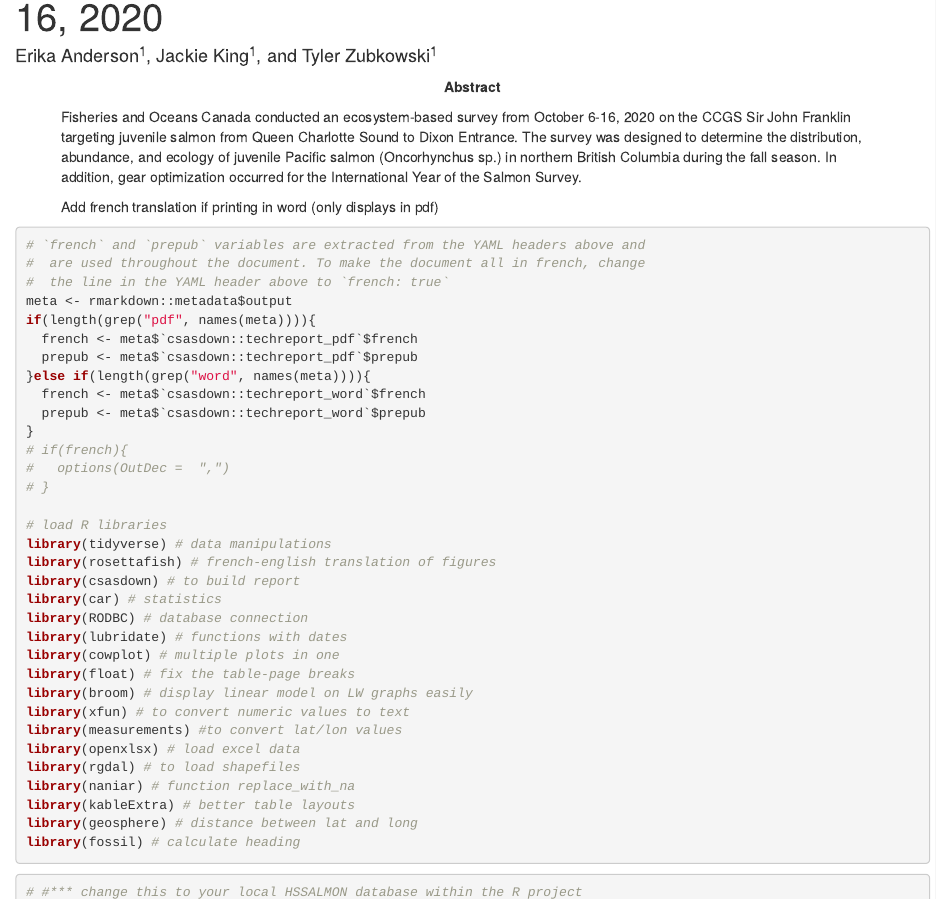
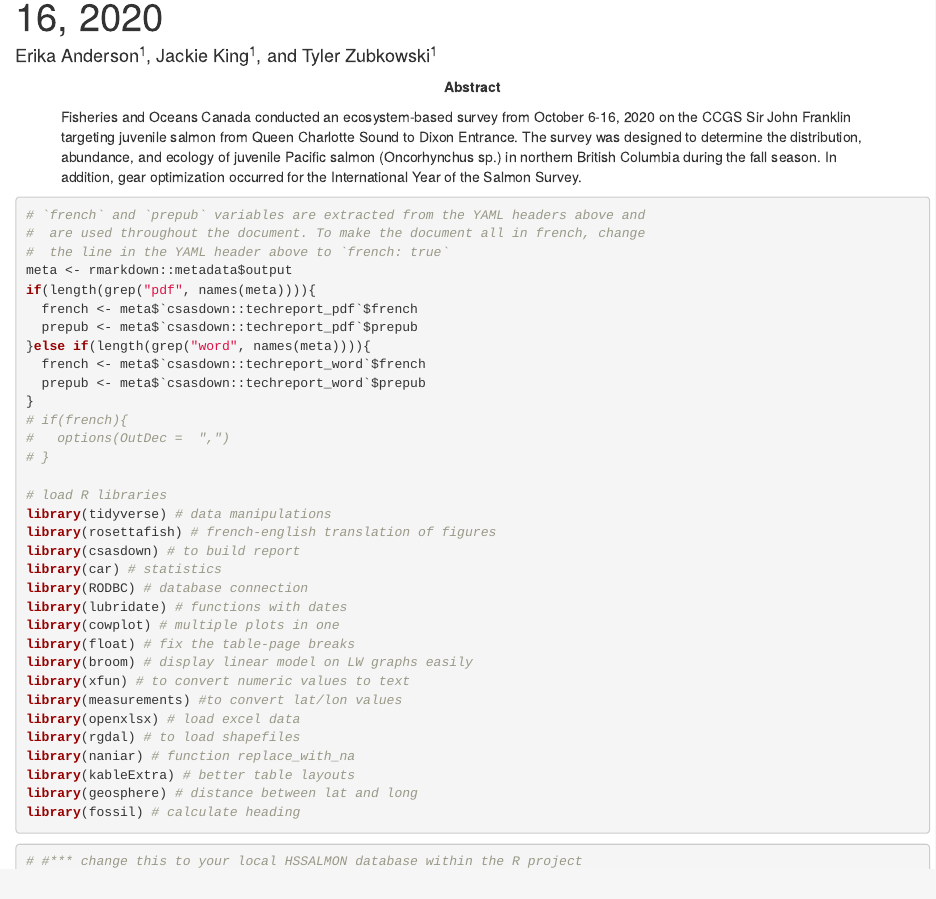
Before and after one commit to ErikaDAnderson/DataReport2020017, an R Markdown document (index.Rmd): the page in a window 1100 px wide, from 110 px down. Rendered offline with R 4.5, knitr and Pandoc, with nearby package versions; the code chunks are not run, so their results and figures are left out; drawn as R Markdown's standard HTML page in place of the format the file asks for.

Commit message:
Update index.Rmd

```diff
--- a/index.Rmd
+++ b/index.Rmd
@@ -18,7 +18,6 @@ author_footnote: "Email: Erika.Anderson@dfo-mpo.gc.ca | telephone: (250) 756-706
 abstract: |
   Fisheries and Oceans Canada conducted an ecosystem-based survey from October 6-16, 2020 on the CCGS Sir John Franklin targeting juvenile salmon from Queen Charlotte Sound to Dixon Entrance. The survey was designed to determine the distribution, abundance, and ecology of juvenile Pacific salmon (Oncorhynchus sp.) in northern British Columbia during the fall season. In addition, gear optimization occurred for the International Year of the Salmon Survey.
 
-  Add french translation if printing in word (only displays in pdf)
 abstract_other: |
   Voici le résumé.
 output:
```
